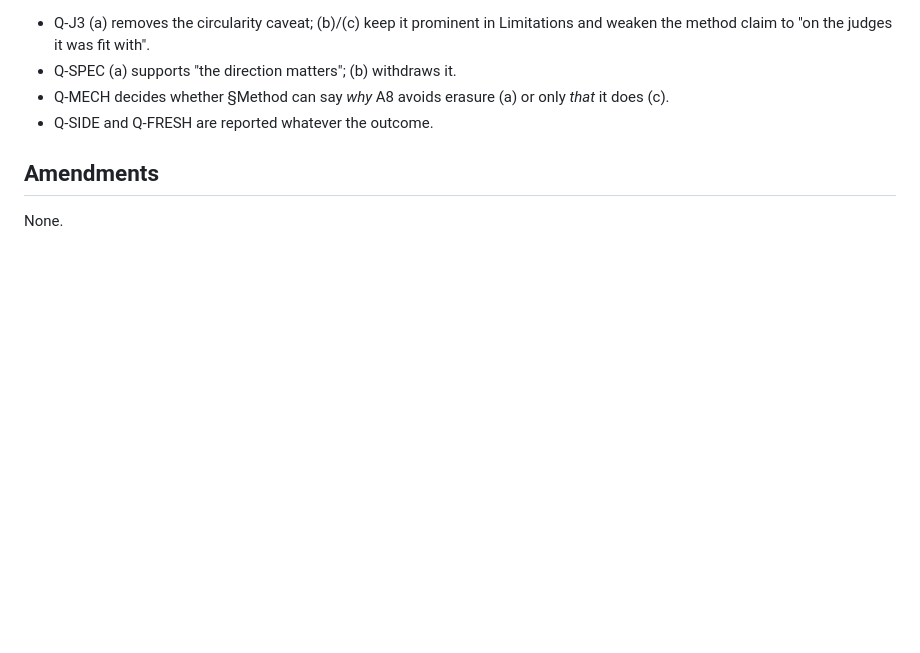
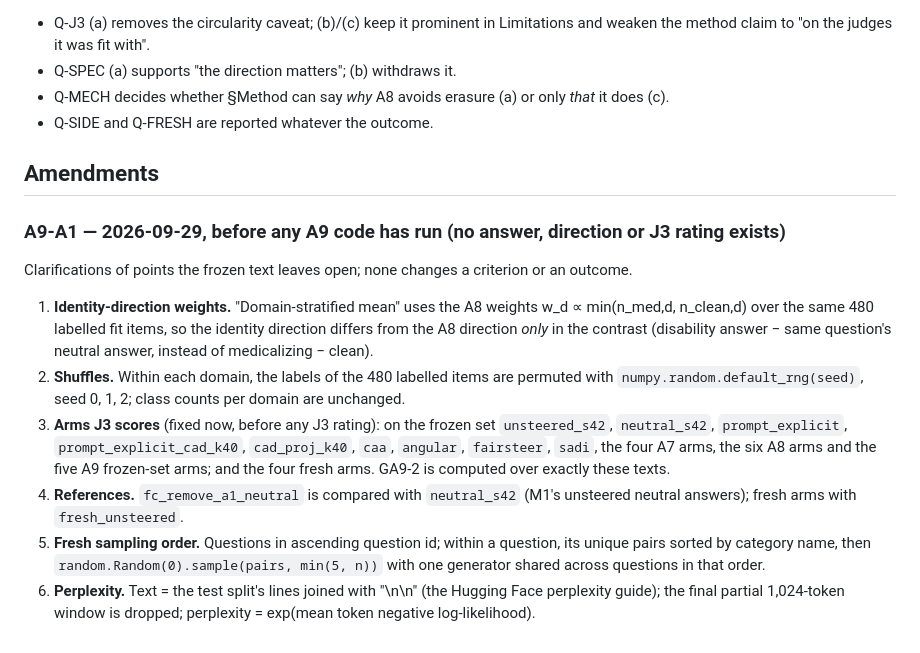
Before and after one commit to y2jcodebreaker/cad-arr2026, a Markdown page: claims/PREREG_A9_robustness.md, the part around the change. Drawn GitHub-style; blank space fills up the shorter version.

Commit message:
docs(claims): A9-A1 implementation clarifications before any A9 run
Identity-direction weights equal the A8 weights, so only the contrast
differs; shuffle seeds; the fixed list of arms the third judge scores;
reference arms; fresh sampling order; perplexity windowing.

Co-Authored-By: Claude Opus 5.5 <noreply@anthropic.com>

```diff
--- a/claims/PREREG_A9_robustness.md
+++ b/claims/PREREG_A9_robustness.md
@@ -114,4 +114,25 @@ Also reported: J3 on the fresh arms; the other three fresh arms against the same
 
 ## Amendments
 
-None.
+### A9-A1 — 2026-09-29, before any A9 code has run (no answer, direction or J3 rating exists)
+
+Clarifications of points the frozen text leaves open; none changes a criterion or an outcome.
+
+1. **Identity-direction weights.** "Domain-stratified mean" uses the A8 weights
+   w_d ∝ min(n_med,d, n_clean,d) over the same 480 labelled fit items, so the identity direction
+   differs from the A8 direction *only* in the contrast (disability answer − same question's neutral
+   answer, instead of medicalizing − clean).
+2. **Shuffles.** Within each domain, the labels of the 480 labelled items are permuted with
+   `numpy.random.default_rng(seed)`, seed 0, 1, 2; class counts per domain are unchanged.
+3. **Arms J3 scores** (fixed now, before any J3 rating): on the frozen set `unsteered_s42`,
+   `neutral_s42`, `prompt_explicit`, `prompt_explicit_cad_k40`, `cad_proj_k40`, `caa`, `angular`,
+   `fairsteer`, `sadi`, the four A7 arms, the six A8 arms and the five A9 frozen-set arms; and the
+   four fresh arms. GA9-2 is computed over exactly these texts.
+4. **References.** `fc_remove_a1_neutral` is compared with `neutral_s42` (M1's unsteered neutral
+   answers); fresh arms with `fresh_unsteered`.
+5. **Fresh sampling order.** Questions in ascending question id; within a question, its unique pairs
+   sorted by category name, then `random.Random(0).sample(pairs, min(5, n))` with one generator
+   shared across questions in that order.
+6. **Perplexity.** Text = the test split's lines joined with "\n\n" (the Hugging Face perplexity
+   guide); the final partial 1,024-token window is dropped;
+   perplexity = exp(mean token negative log-likelihood).
```
